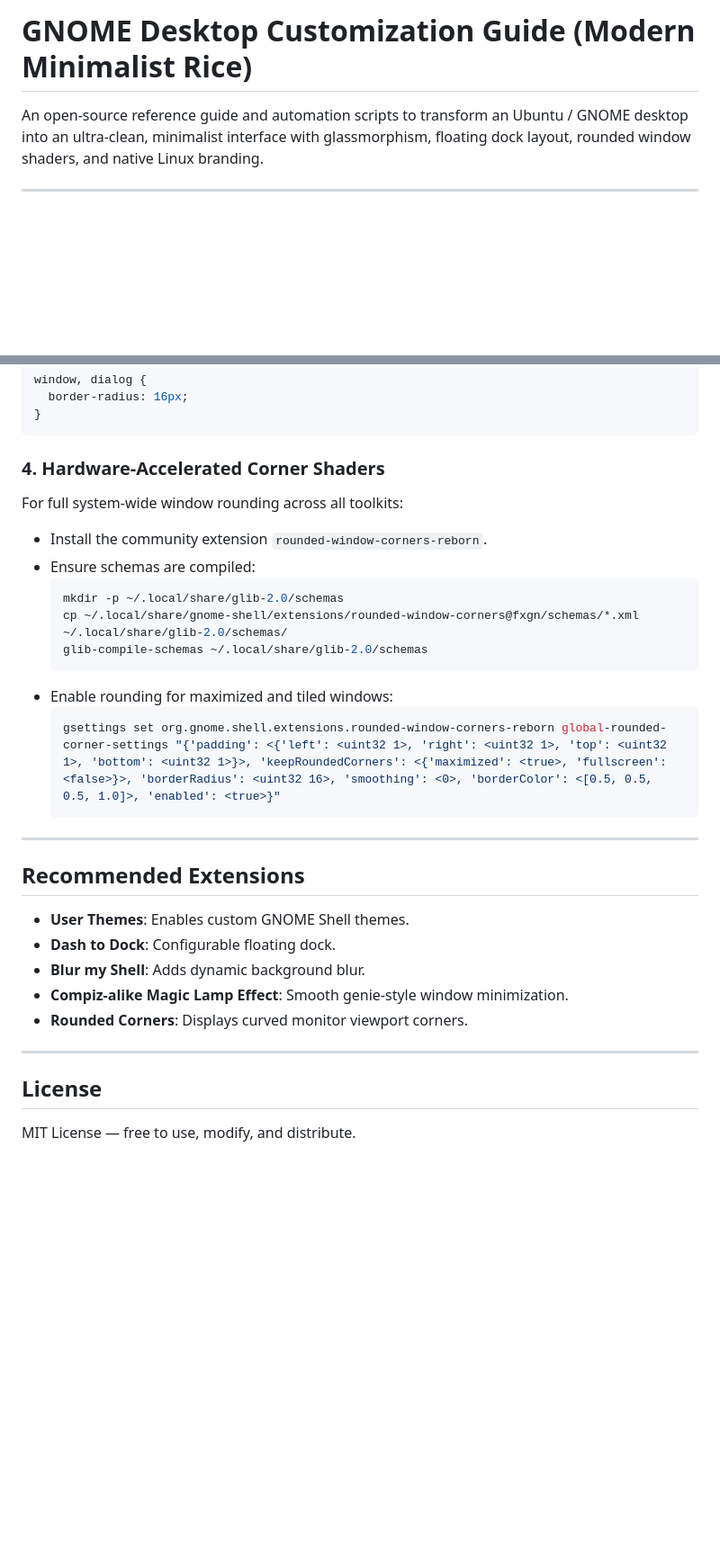
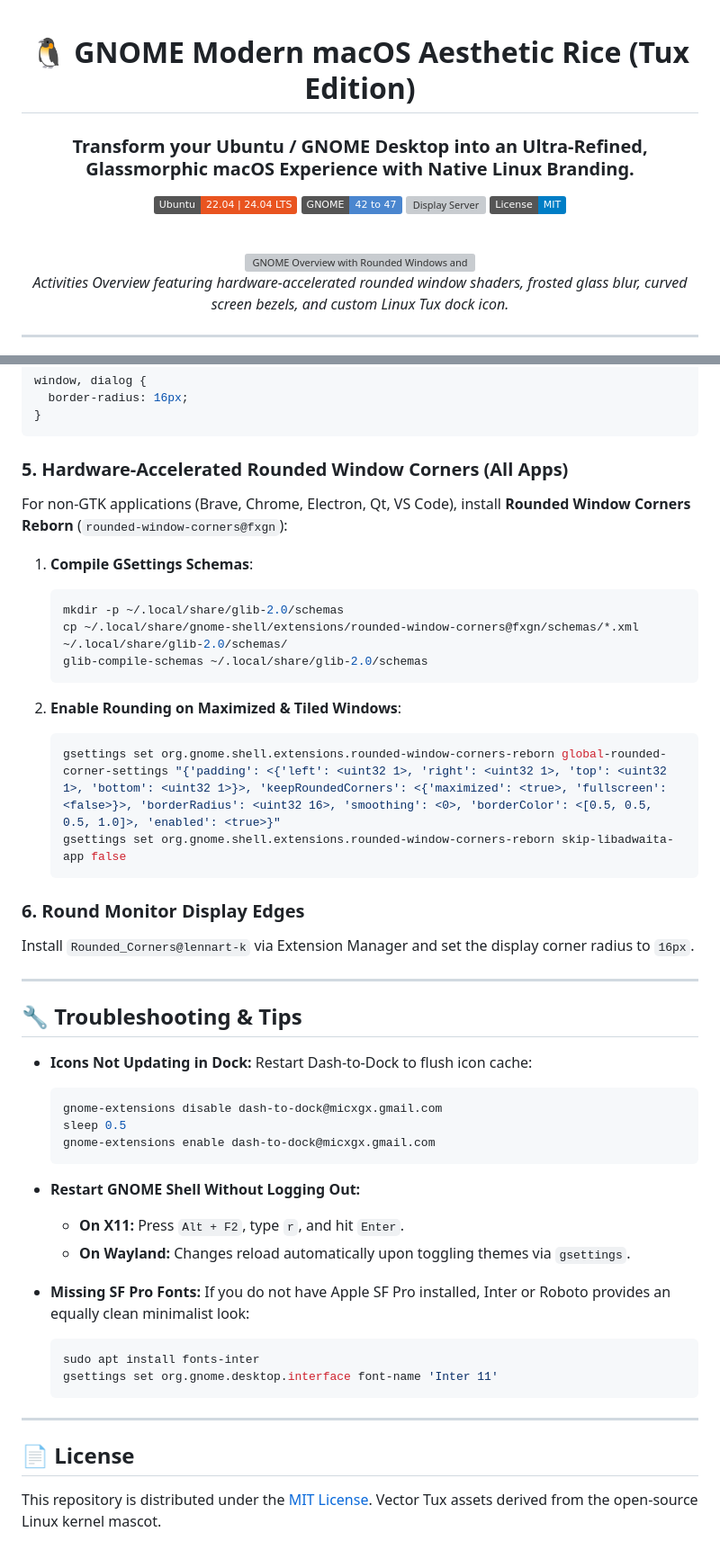
Before and after one commit to GauravPatil2515/gnome-desktop-customization, a Markdown page: README.md, 2 parts joined by grey strips. Shown at 90% size. Drawn GitHub-style; badges without logos; blank space fills up the shorter version; grey boxes are pictures that could not be loaded.

````diff
--- a/README.md
+++ b/README.md
@@ -1,3 +1,17 @@
-# GNOME Desktop Customization Guide (Modern Minimalist Rice)
+<div align="center">
 
-An open-source reference guide and automation scripts to transform an Ubuntu / GNOME desktop into an ultra-clean, minimalist interface with glassmorphism, floating dock layout, rounded window shaders, and native Linux branding.
+# 🐧 GNOME Modern macOS Aesthetic Rice (Tux Edition)
+
+### Transform your Ubuntu / GNOME Desktop into an Ultra-Refined, Glassmorphic macOS Experience with Native Linux Branding.
+
+[![Ubuntu](https://img.shields.io/badge/Ubuntu-22.04%20%7C%2024.04%20LTS-E95420?logo=ubuntu&logoColor=white)](https://ubuntu.com)
+[![GNOME](https://img.shields.io/badge/GNOME-42%20to%2047-4a86cf?logo=gnome&logoColor=white)](https://www.gnome.org)
+[![Display Server](https://img.shields.io/badge/Display-X11%20%2F%20Wayland-28a745)](#)
+[![License: MIT](https://img.shields.io/badge/License-MIT-blue.svg)](LICENSE)
+
+<br/>
+
+<img src="assets/overview-preview.png" alt="GNOME Overview with Rounded Windows and Linux Tux Dock" width="95%" style="border-radius: 12px; box-shadow: 0 10px 30px rgba(0,0,0,0.5);"/>
+
+*Activities Overview featuring hardware-accelerated rounded window shaders, frosted glass blur, curved screen bezels, and custom Linux Tux dock icon.*
+
@@ -65,32 +140,50 @@ window, dialog {
 }
 ```
 
-### 4. Hardware-Accelerated Corner Shaders
-For full system-wide window rounding across all toolkits:
-* Install the community extension `rounded-window-corners-reborn`.
-* Ensure schemas are compiled:
+### 5. Hardware-Accelerated Rounded Window Corners (All Apps)
+For non-GTK applications (Brave, Chrome, Electron, Qt, VS Code), install **Rounded Window Corners Reborn** (`rounded-window-corners@fxgn`):
+
+1. **Compile GSettings Schemas**:
+   ```bash
+   mkdir -p ~/.local/share/glib-2.0/schemas
+   cp ~/.local/share/gnome-shell/extensions/rounded-window-corners@fxgn/schemas/*.xml ~/.local/share/glib-2.0/schemas/
+   glib-compile-schemas ~/.local/share/glib-2.0/schemas
+   ```
+
+2. **Enable Rounding on Maximized & Tiled Windows**:
+   ```bash
+   gsettings set org.gnome.shell.extensions.rounded-window-corners-reborn global-rounded-corner-settings "{'padding': <{'left': <uint32 1>, 'right': <uint32 1>, 'top': <uint32 1>, 'bottom': <uint32 1>}>, 'keepRoundedCorners': <{'maximized': <true>, 'fullscreen': <false>}>, 'borderRadius': <uint32 16>, 'smoothing': <0>, 'borderColor': <[0.5, 0.5, 0.5, 1.0]>, 'enabled': <true>}"
+   gsettings set org.gnome.shell.extensions.rounded-window-corners-reborn skip-libadwaita-app false
+   ```
+
+### 6. Round Monitor Display Edges
+Install `Rounded_Corners@lennart-k` via Extension Manager and set the display corner radius to `16px`.
+
+---
+
+## 🔧 Troubleshooting & Tips
+
+* **Icons Not Updating in Dock:**
+  Restart Dash-to-Dock to flush icon cache:
   ```bash
-  mkdir -p ~/.local/share/glib-2.0/schemas
-  cp ~/.local/share/gnome-shell/extensions/rounded-window-corners@fxgn/schemas/*.xml ~/.local/share/glib-2.0/schemas/
-  glib-compile-schemas ~/.local/share/glib-2.0/schemas
+  gnome-extensions disable dash-to-dock@micxgx.gmail.com
+  sleep 0.5
+  gnome-extensions enable dash-to-dock@micxgx.gmail.com
   ```
-* Enable rounding for maximized and tiled windows:
+
+* **Restart GNOME Shell Without Logging Out:**
+  * **On X11:** Press `Alt + F2`, type `r`, and hit `Enter`.
+  * **On Wayland:** Changes reload automatically upon toggling themes via `gsettings`.
+
+* **Missing SF Pro Fonts:**
+  If you do not have Apple SF Pro installed, Inter or Roboto provides an equally clean minimalist look:
   ```bash
-  gsettings set org.gnome.shell.extensions.rounded-window-corners-reborn global-rounded-corner-settings "{'padding': <{'left': <uint32 1>, 'right': <uint32 1>, 'top': <uint32 1>, 'bottom': <uint32 1>}>, 'keepRoundedCorners': <{'maximized': <true>, 'fullscreen': <false>}>, 'borderRadius': <uint32 16>, 'smoothing': <0>, 'borderColor': <[0.5, 0.5, 0.5, 1.0]>, 'enabled': <true>}"
+  sudo apt install fonts-inter
+  gsettings set org.gnome.desktop.interface font-name 'Inter 11'
   ```
 
 ---
 
-## Recommended Extensions
+## 📄 License
 
-* **User Themes**: Enables custom GNOME Shell themes.
-* **Dash to Dock**: Configurable floating dock.
-* **Blur my Shell**: Adds dynamic background blur.
-* **Compiz-alike Magic Lamp Effect**: Smooth genie-style window minimization.
-* **Rounded Corners**: Displays curved monitor viewport corners.
-
----
-
-## License
-
-MIT License — free to use, modify, and distribute.
+This repository is distributed under the [MIT License](LICENSE). Vector Tux assets derived from the open-source Linux kernel mascot.
````
Also changed, not shown: other parts of README.md (+80 -19 lines), assets/dock-tux-closeup.png (added), assets/topbar-tux-closeup.png (added).
